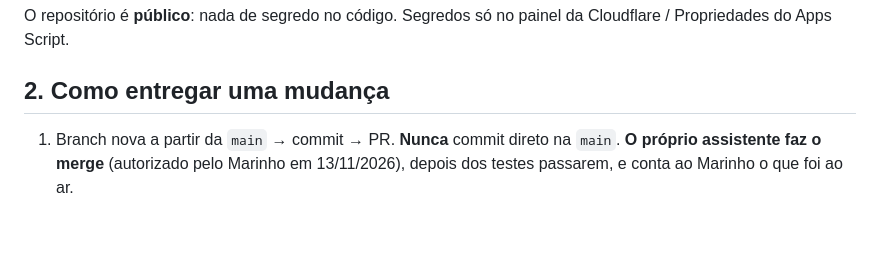
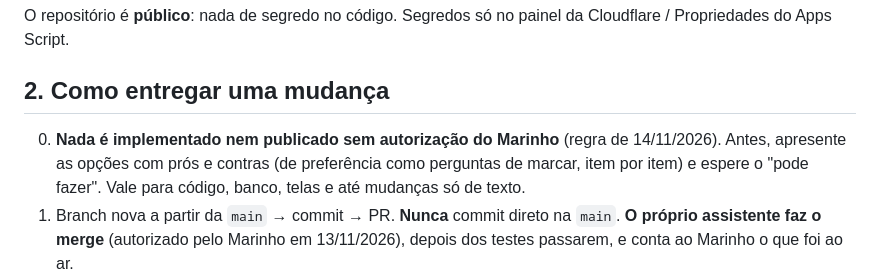
Before and after one commit to marinhomalcher/ideal-olimpico-links, a Markdown page: _cloudflare/atlas-api/CONTINUIDADE.md, the part around the change. GitHub-like rendering; blank space fills up the shorter version.

Commit message:
ATLAS: regra — nada é implementado sem autorização do Marinho
Co-Authored-By: Claude Opus 5.5 <noreply@anthropic.com>
Claude-Session: https://claude.ai/code/session_0129qCGiMP2Nv3d9apzzP7sw

```diff
--- a/_cloudflare/atlas-api/CONTINUIDADE.md
+++ b/_cloudflare/atlas-api/CONTINUIDADE.md
@@ -21,6 +21,7 @@ O repositório é **público**: nada de segredo no código. Segredos só no pain
 
 ## 2. Como entregar uma mudança
 
+0. **Nada é implementado nem publicado sem autorização do Marinho** (regra de 14/11/2026). Antes, apresente as opções com prós e contras (de preferência como perguntas de marcar, item por item) e espere o "pode fazer". Vale para código, banco, telas e até mudanças só de texto.
 1. Branch nova a partir da `main` → commit → PR. **Nunca** commit direto na `main`. **O próprio assistente faz o merge** (autorizado pelo Marinho em 13/11/2026), depois dos testes passarem, e conta ao Marinho o que foi ao ar.
 2. Mudou alguma coisa em `atlas/`? Rode `python3 _cloudflare/atlas-api/nova-versao.py AAAAMMDDx` (nova versão a cada entrega). As páginas abertas se recarregam sozinhas.
 3. Mudou o banco? Crie `migrations/000N_*.sql` (número seguinte), acrescente o mesmo bloco no fim de `schema.sql` (`-- ---------- vN ----------`), suba `meta.schema_versao`. **O SQL é aplicado sozinho no merge**: o comando de implantação do Worker na Cloudflare (Workers & Pages → atlas-api → Settings → Build → Deploy command) é
```
